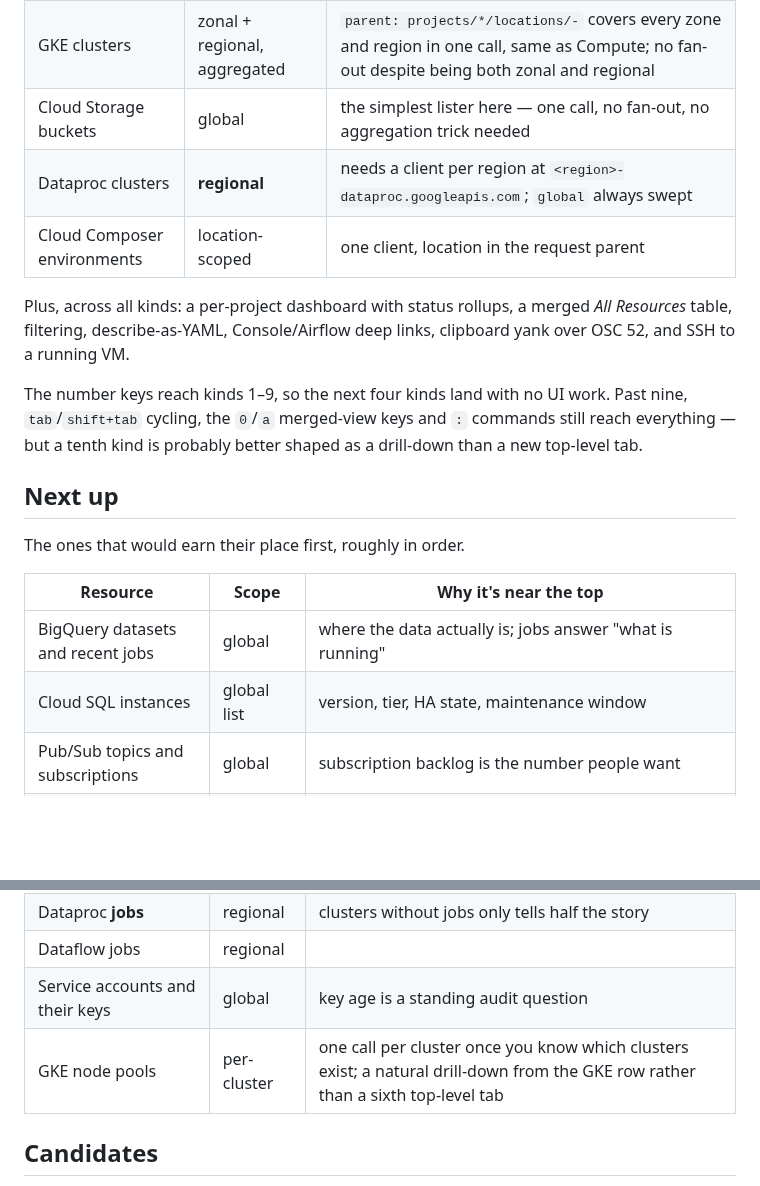
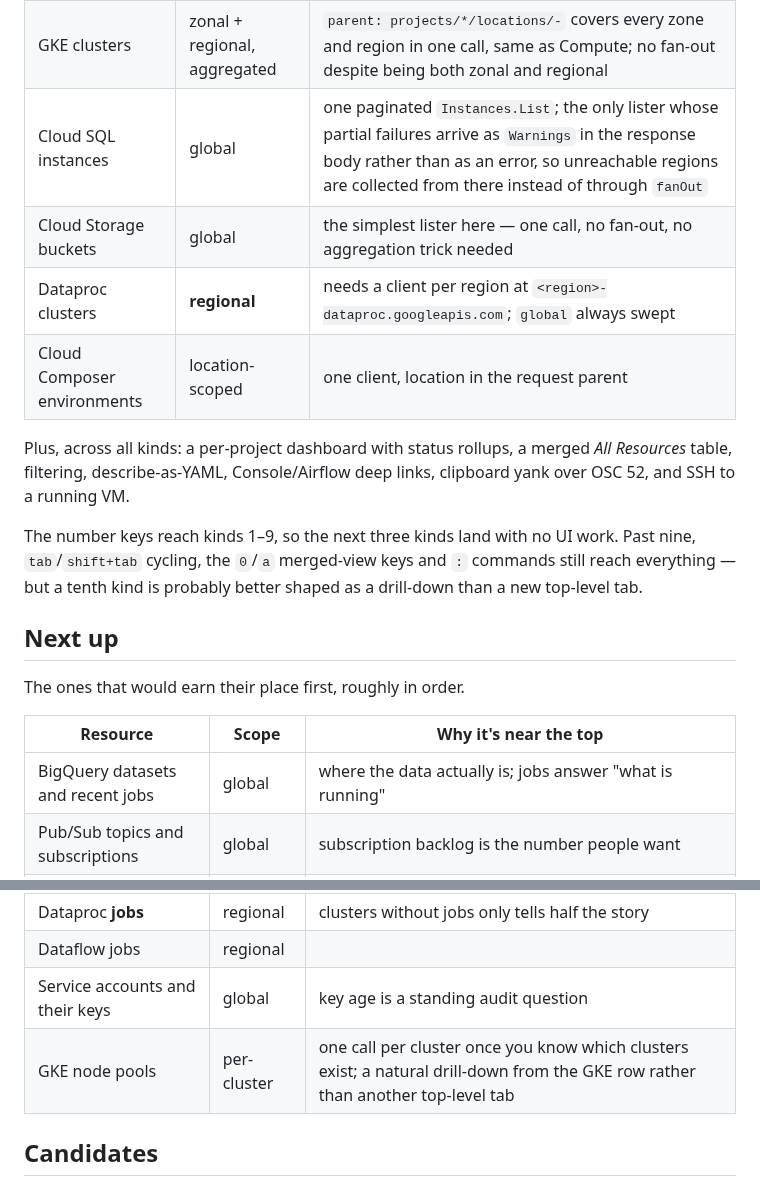
Before and after one commit to TTMathCS/g9s, a Markdown page: ROADMAP.md, 2 parts joined by grey strips. Drawn GitHub-style; blank space fills up the shorter version.

```diff
--- a/ROADMAP.md
+++ b/ROADMAP.md
@@ -18,6 +18,7 @@ the reason this list is long: most entries are a day's work, not a project.
 |---|---|---|
 | Compute Engine instances | zonal, aggregated | one `aggregatedList` call covers every zone |
 | GKE clusters | zonal + regional, aggregated | `parent: projects/*/locations/-` covers every zone and region in one call, same as Compute; no fan-out despite being both zonal and regional |
+| Cloud SQL instances | global | one paginated `Instances.List`; the only lister whose partial failures arrive as `Warnings` in the response body rather than as an error, so unreachable regions are collected from there instead of through `fanOut` |
 | Cloud Storage buckets | global | the simplest lister here — one call, no fan-out, no aggregation trick needed |
 | Dataproc clusters | **regional** | needs a client per region at `<region>-dataproc.googleapis.com`; `global` always swept |
 | Cloud Composer environments | location-scoped | one client, location in the request parent |
@@ -26,7 +27,7 @@ Plus, across all kinds: a per-project dashboard with status rollups, a merged
 *All Resources* table, filtering, describe-as-YAML, Console/Airflow deep links,
 clipboard yank over OSC 52, and SSH to a running VM.
 
-The number keys reach kinds 1–9, so the next four kinds land with no UI work.
+The number keys reach kinds 1–9, so the next three kinds land with no UI work.
 Past nine, `tab`/`shift+tab` cycling, the `0`/`a` merged-view keys and `:`
 commands still reach everything — but a tenth kind is probably better shaped
 as a drill-down than a new top-level tab.
@@ -38,14 +39,13 @@ The ones that would earn their place first, roughly in order.
 | Resource | Scope | Why it's near the top |
 |---|---|---|
 | BigQuery datasets and recent jobs | global | where the data actually is; jobs answer "what is running" |
-| Cloud SQL instances | global list | version, tier, HA state, maintenance window |
 | Pub/Sub topics and subscriptions | global | subscription backlog is the number people want |
 | Secret Manager secrets | global | **names and versions only, never values** |
 | Cloud Run services and jobs | regional | replaces a lot of "is it deployed" Console trips |
 | Dataproc **jobs** | regional | clusters without jobs only tells half the story |
 | Dataflow jobs | regional | |
 | Service accounts and their keys | global | key age is a standing audit question |
-| GKE node pools | per-cluster | one call per cluster once you know which clusters exist; a natural drill-down from the GKE row rather than a sixth top-level tab |
+| GKE node pools | per-cluster | one call per cluster once you know which clusters exist; a natural drill-down from the GKE row rather than another top-level tab |
 
 ## Candidates
 
```
Also changed, not shown: other parts of ROADMAP.md (+1 -0 lines), README.md (+3 -3 lines), docs/dashboard.png, docs/projects.png, docs/resources.png, 10 other files.
